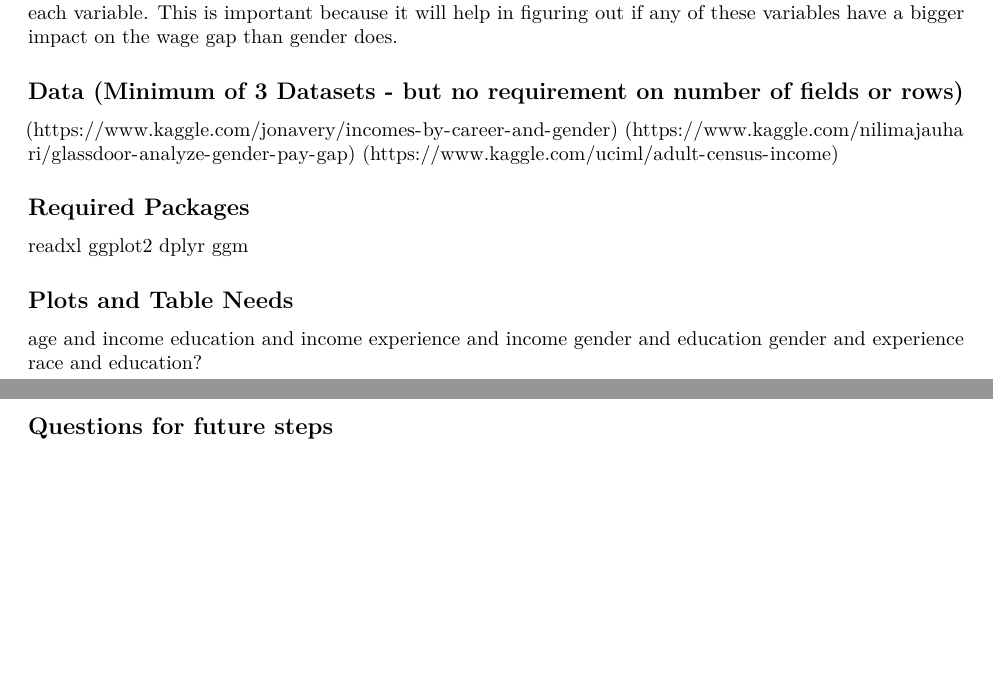
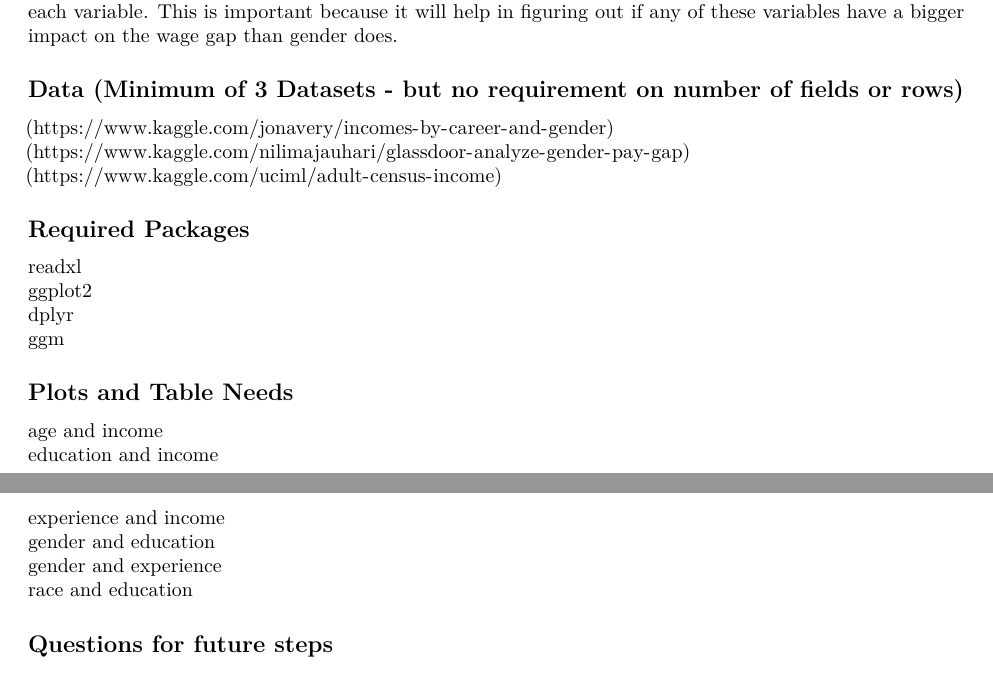
Before and after one commit to jahed323/DSC520, an R Markdown document (Week8-9/exercise_8_3_Final_Project_Step_1/exercise_8_3_Final_Project_Step_1.Rmd): two parts of pages 1 and 2 of 2, joined at a grey line, cut so that both start at the same text, the shorter picture padded with empty space. Rendered offline with R 4.5, knitr and Pandoc, then LaTeX, with nearby package versions.

Commit message:
Add files via upload

```diff
--- a/Week8-9/exercise_8_3_Final_Project_Step_1/exercise_8_3_Final_Project_Step_1.Rmd
+++ b/Week8-9/exercise_8_3_Final_Project_Step_1/exercise_8_3_Final_Project_Step_1.Rmd
@@ -44,7 +44,7 @@ education and income
 experience and income
 gender and education
 gender and experience
-race and education?
+race and education
 
 ## Questions for future steps
 
```
Also changed, not shown: Week8-9/exercise_8_3_Final_Project_Step_1/exercise_8_3_Final_Project_Step_1.pdf (added).
